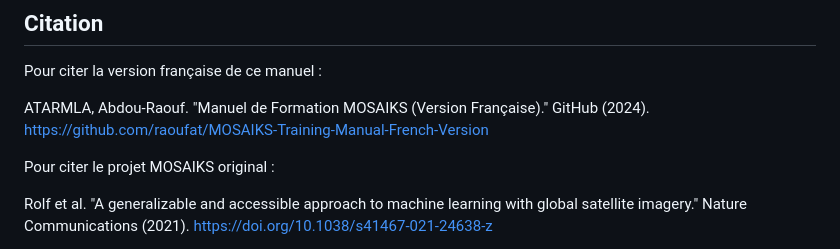
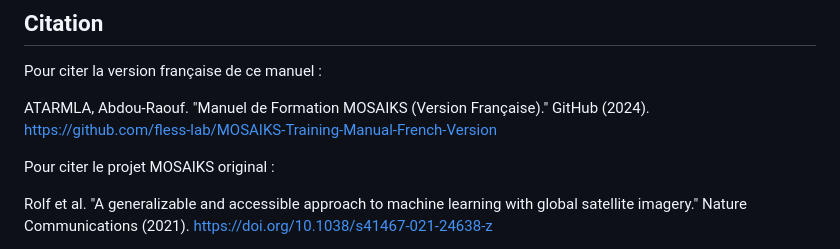
Before and after one commit to fless-lab/MOSAIKS-Training-Manual-French-Version, a Markdown page: README.md, the part around the change. GitHub-like rendering.

Commit message:
update: Changed github username

```diff
--- a/README.md
+++ b/README.md
@@ -72,7 +72,7 @@ Ce projet est sous licence MIT - voir le fichier [LICENSE](LICENSE) pour plus de
 
 Pour citer la version française de ce manuel :
 
-ATARMLA, Abdou-Raouf. "Manuel de Formation MOSAIKS (Version Française)." GitHub (2024). https://github.com/raoufat/MOSAIKS-Training-Manual-French-Version
+ATARMLA, Abdou-Raouf. "Manuel de Formation MOSAIKS (Version Française)." GitHub (2024). https://github.com/fless-lab/MOSAIKS-Training-Manual-French-Version
 
 Pour citer le projet MOSAIKS original :
 
```
